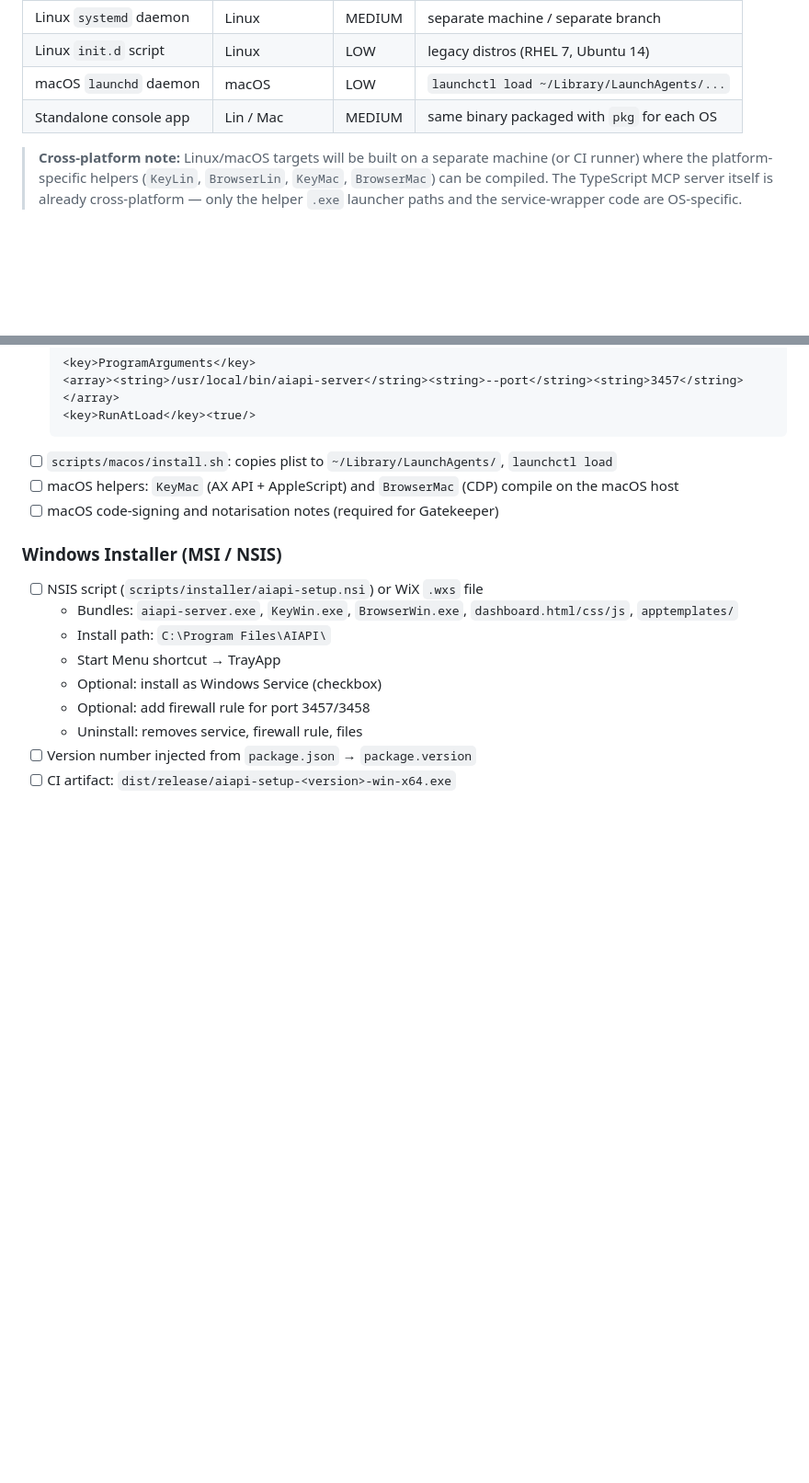
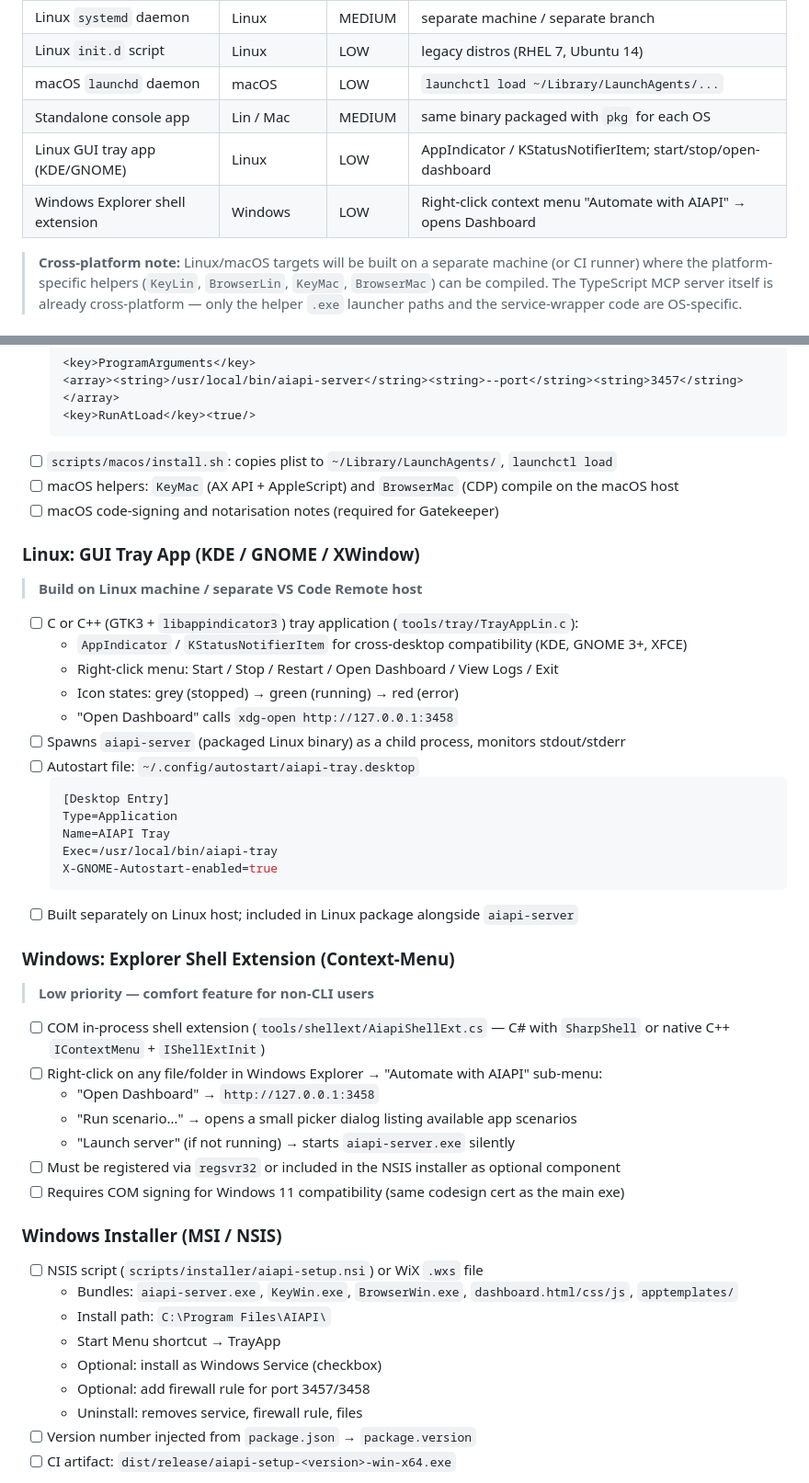
Before and after one commit to rheingold/AIAPI, a Markdown page: TODO.md, 2 parts joined by grey strips. Shown at 92% size. Drawn GitHub-style; blank space fills up the shorter version.

Commit message:
feat: deployment TODO  Linux KDE/GNOME tray app + Windows Explorer shell extension

````diff
--- a/TODO.md
+++ b/TODO.md
@@ -1217,6 +1217,8 @@ Each target shares the same TypeScript core; only the entry-point and service-wr
 | Linux `init.d` script | Linux | LOW | legacy distros (RHEL 7, Ubuntu 14) |
 | macOS `launchd` daemon | macOS | LOW | `launchctl load ~/Library/LaunchAgents/...` |
 | Standalone console app | Lin / Mac | MEDIUM | same binary packaged with `pkg` for each OS |
+| Linux GUI tray app (KDE/GNOME) | Linux | LOW | AppIndicator / KStatusNotifierItem; start/stop/open-dashboard |
+| Windows Explorer shell extension | Windows | LOW | Right-click context menu "Automate with AIAPI" → opens Dashboard |
 
 > **Cross-platform note:** Linux/macOS targets will be built on a separate
 > machine (or CI runner) where the platform-specific helpers
@@ -1290,6 +1292,35 @@ Each target shares the same TypeScript core; only the entry-point and service-wr
 - [ ] macOS helpers: `KeyMac` (AX API + AppleScript) and `BrowserMac` (CDP)
   compile on the macOS host
 - [ ] macOS code-signing and notarisation notes (required for Gatekeeper)
+
+### Linux: GUI Tray App (KDE / GNOME / XWindow)
+> **Build on Linux machine / separate VS Code Remote host**
+- [ ] C or C++ (GTK3 + `libappindicator3`) tray application (`tools/tray/TrayAppLin.c`):
+  - `AppIndicator` / `KStatusNotifierItem` for cross-desktop compatibility (KDE, GNOME 3+, XFCE)
+  - Right-click menu: Start / Stop / Restart / Open Dashboard / View Logs / Exit
+  - Icon states: grey (stopped) → green (running) → red (error)
+  - "Open Dashboard" calls `xdg-open http://127.0.0.1:3458`
+- [ ] Spawns `aiapi-server` (packaged Linux binary) as a child process, monitors stdout/stderr
+- [ ] Autostart file: `~/.config/autostart/aiapi-tray.desktop`
+  ```ini
+  [Desktop Entry]
+  Type=Application
+  Name=AIAPI Tray
+  Exec=/usr/local/bin/aiapi-tray
+  X-GNOME-Autostart-enabled=true
+  ```
+- [ ] Built separately on Linux host; included in Linux package alongside `aiapi-server`
+
+### Windows: Explorer Shell Extension (Context-Menu)
+> **Low priority — comfort feature for non-CLI users**
+- [ ] COM in-process shell extension (`tools/shellext/AiapiShellExt.cs` — C# with `SharpShell` or
+  native C++ `IContextMenu` + `IShellExtInit`)
+- [ ] Right-click on any file/folder in Windows Explorer → "Automate with AIAPI" sub-menu:
+  - "Open Dashboard" → `http://127.0.0.1:3458`
+  - "Run scenario…" → opens a small picker dialog listing available app scenarios
+  - "Launch server" (if not running) → starts `aiapi-server.exe` silently
+- [ ] Must be registered via `regsvr32` or included in the NSIS installer as optional component
+- [ ] Requires COM signing for Windows 11 compatibility (same codesign cert as the main exe)
 
 ### Windows Installer (MSI / NSIS)
 - [ ] NSIS script (`scripts/installer/aiapi-setup.nsi`) or WiX `.wxs` file
````
